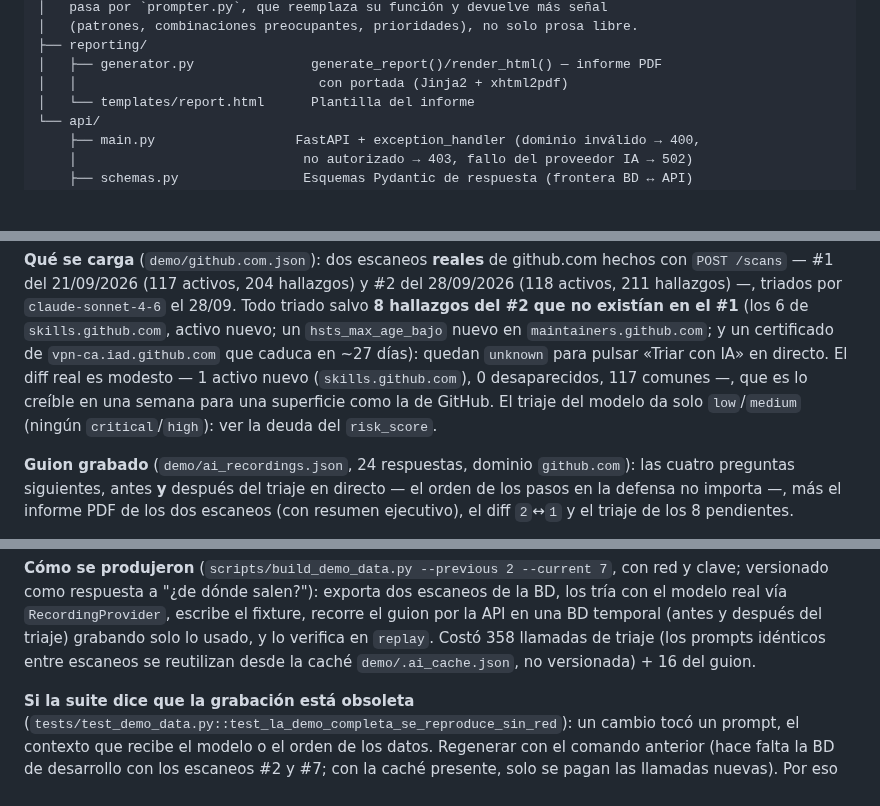
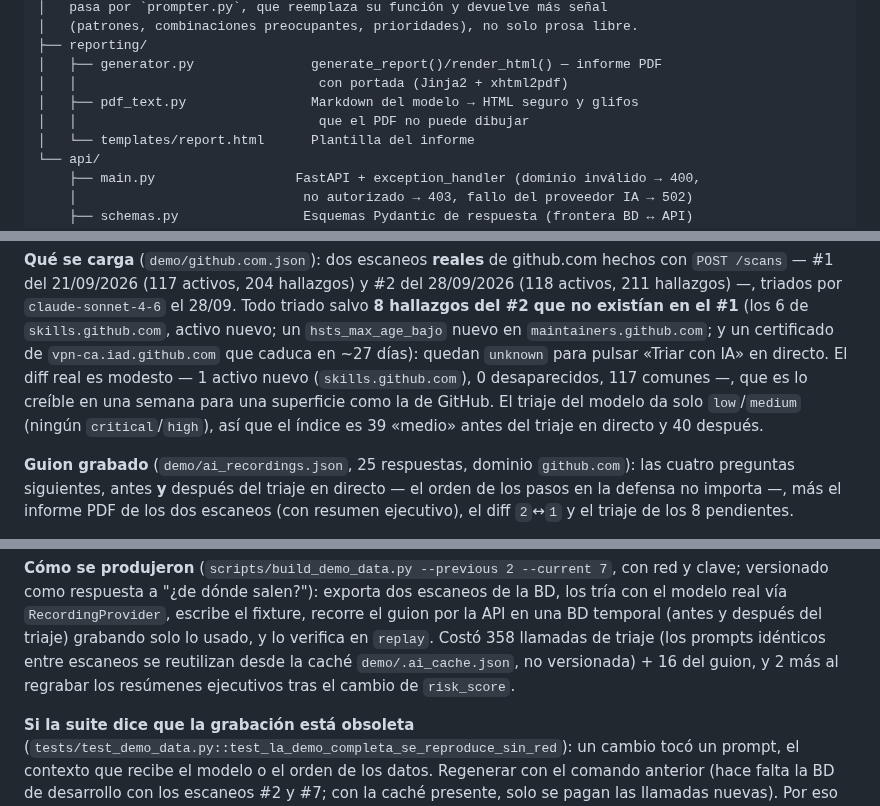
Before and after one commit to andrewpm98/atalaya, a Markdown page: CLAUDE.md, 3 parts joined by grey strips. Rendered like a GitHub page; blank space fills up the shorter version.

```diff
--- a/CLAUDE.md
+++ b/CLAUDE.md
@@ -129,6 +129,8 @@ src/atalaya/
 ├── reporting/
 │   ├── generator.py               generate_report()/render_html() — informe PDF
 │   │                               con portada (Jinja2 + xhtml2pdf)
+│   ├── pdf_text.py                Markdown del modelo → HTML seguro y glifos
+│   │                               que el PDF no puede dibujar
 │   └── templates/report.html      Plantilla del informe
 └── api/
     ├── main.py                  FastAPI + exception_handler (dominio inválido → 400,
@@ -588,9 +591,10 @@ existían en el #1** (los 6 de `skills.github.com`, activo nuevo; un
 «Triar con IA» en directo. El diff real es modesto — 1 activo nuevo
 (`skills.github.com`), 0 desaparecidos, 117 comunes —, que es lo creíble en
 una semana para una superficie como la de GitHub. El triaje del modelo da
-solo `low`/`medium` (ningún `critical`/`high`): ver la deuda del `risk_score`.
+solo `low`/`medium` (ningún `critical`/`high`), así que el índice es 39
+«medio» antes del triaje en directo y 40 después.
 
-**Guion grabado** (`demo/ai_recordings.json`, 24 respuestas, dominio
+**Guion grabado** (`demo/ai_recordings.json`, 25 respuestas, dominio
 `github.com`): las cuatro preguntas siguientes, antes **y** después del
 triaje en directo — el orden de los pasos en la defensa no importa —, más el
 informe PDF de los dos escaneos (con resumen ejecutivo), el diff `2`↔`1` y el
@@ -615,7 +619,8 @@ escaneos de la BD, los tría con el modelo real vía `RecordingProvider`,
 escribe el fixture, recorre el guion por la API en una BD temporal (antes y
 después del triaje) grabando solo lo usado, y lo verifica en `replay`. Costó
 358 llamadas de triaje (los prompts idénticos entre escaneos se reutilizan
-desde la caché `demo/.ai_cache.json`, no versionada) + 16 del guion.
+desde la caché `demo/.ai_cache.json`, no versionada) + 16 del guion, y 2 más
+al regrabar los resúmenes ejecutivos tras el cambio de `risk_score`.
 
 **Si la suite dice que la grabación está obsoleta**
 (`tests/test_demo_data.py::test_la_demo_completa_se_reproduce_sin_red`): un
```
Also changed, not shown: other parts of CLAUDE.md (+22 -16 lines), docs/ARQUITECTURA.md (+6 -0 lines).
